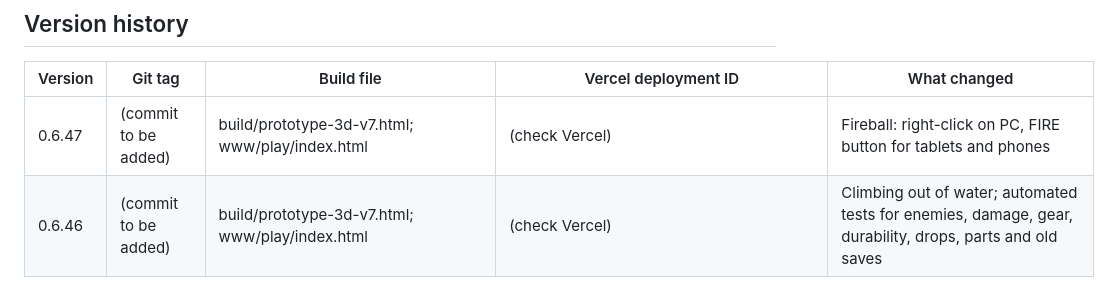
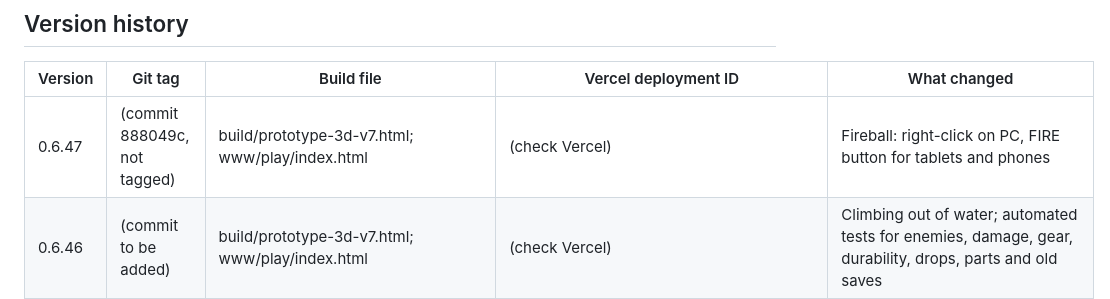
Before and after one commit to carecentrale/free-game-vitale, a Markdown page: docs/VERSIONS.md, the part around the change. Rendered like a GitHub page.

Commit message:
Record 0.6.47 commit in VERSIONS
Co-Authored-By: Claude Haiku 5.5 <noreply@anthropic.com>
Claude-Session: https://claude.ai/code/session_016Z7cBefmqU2GpJ9cn89PkL

```diff
--- a/docs/VERSIONS.md
+++ b/docs/VERSIONS.md
@@ -10,7 +10,7 @@ Every version that goes online has three records. Keep all three in step.
 
 | Version | Git tag | Build file | Vercel deployment ID | What changed |
 |---|---|---|---|---|
-| 0.6.47 | (commit to be added) | build/prototype-3d-v7.html; www/play/index.html | (check Vercel) | Fireball: right-click on PC, FIRE button for tablets and phones |
+| 0.6.47 | (commit 888049c, not tagged) | build/prototype-3d-v7.html; www/play/index.html | (check Vercel) | Fireball: right-click on PC, FIRE button for tablets and phones |
 | 0.6.46 | (commit to be added) | build/prototype-3d-v7.html; www/play/index.html | (check Vercel) | Climbing out of water; automated tests for enemies, damage, gear, durability, drops, parts and old saves |
 | 0.6.45 | (commit 32e1275, not tagged) | build/prototype-3d-v7.html; www/play/index.html | (check Vercel) | Durability on pickaxes and weapons; gear drops (weapons, armour); enemy parts that stack in the bag |
 | 0.6.44 | (commit e8ba338, not tagged) | build/prototype-3d-v7.html; www/play/index.html | (check Vercel) | Enemy names, power levels, health, toughness and weaknesses (defaults); sword and fireball damage |
```
